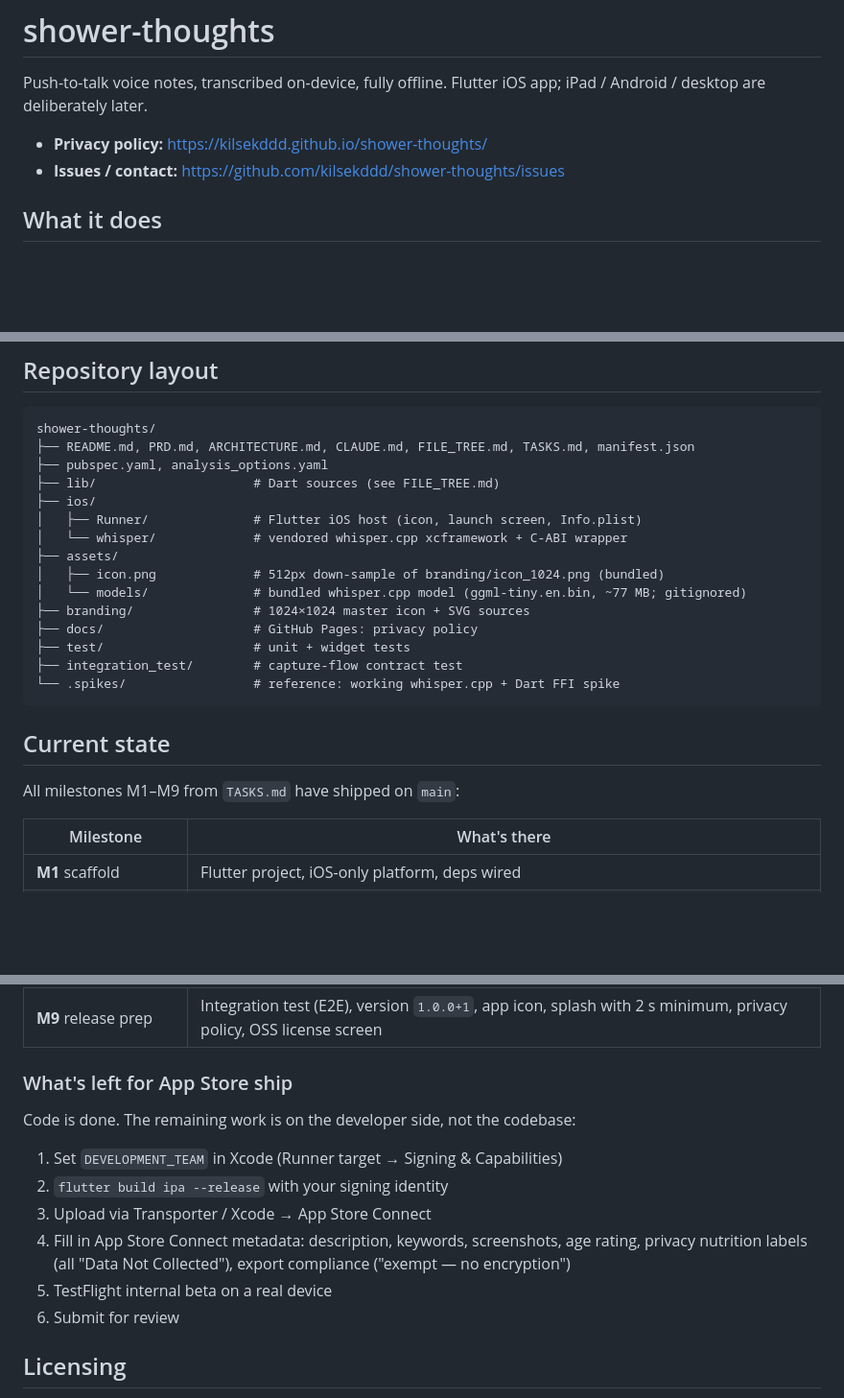
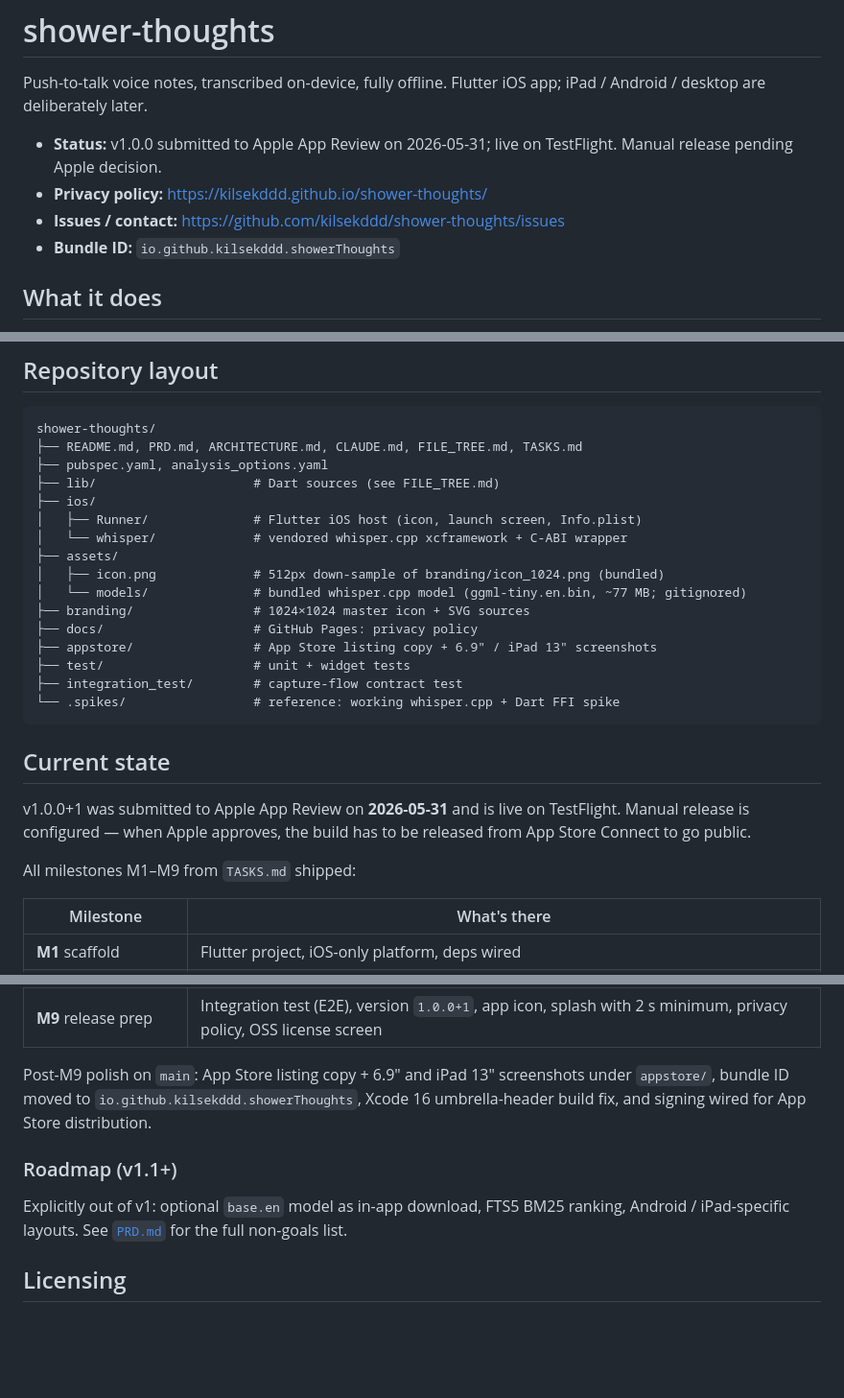
Before and after one commit to kilsekddd/shower-thoughts, a Markdown page: README.md, 3 parts joined by grey strips. Shown at 96% size. Rendered like a GitHub page; blank space fills up the shorter version.

Commit message:
README: reflect App Store submission + post-M9 state
Replace the stale "what's left to ship" checklist (all done) with current
status: submitted 2026-05-31, live on TestFlight, awaiting manual release.
Drop manifest.json from the layout (no longer tracked), add appstore/.

Co-Authored-By: Claude Opus 4.7 (1M context) <noreply@anthropic.com>

````diff
--- a/README.md
+++ b/README.md
@@ -3,8 +3,10 @@
 Push-to-talk voice notes, transcribed on-device, fully offline. Flutter iOS
 app; iPad / Android / desktop are deliberately later.
 
+- **Status:** v1.0.0 submitted to Apple App Review on 2026-05-31; live on TestFlight. Manual release pending Apple decision.
 - **Privacy policy:** https://kilsekddd.github.io/shower-thoughts/
 - **Issues / contact:** https://github.com/kilsekddd/shower-thoughts/issues
+- **Bundle ID:** `io.github.kilsekddd.showerThoughts`
 
 ## What it does
 
@@ -44,7 +46,7 @@ flutter build ipa --release   # App Store build (requires signing identity)
 
 ```
 shower-thoughts/
-├── README.md, PRD.md, ARCHITECTURE.md, CLAUDE.md, FILE_TREE.md, TASKS.md, manifest.json
+├── README.md, PRD.md, ARCHITECTURE.md, CLAUDE.md, FILE_TREE.md, TASKS.md
 ├── pubspec.yaml, analysis_options.yaml
 ├── lib/                     # Dart sources (see FILE_TREE.md)
 ├── ios/
@@ -55,6 +57,7 @@ shower-thoughts/
 │   └── models/              # bundled whisper.cpp model (ggml-tiny.en.bin, ~77 MB; gitignored)
 ├── branding/                # 1024×1024 master icon + SVG sources
 ├── docs/                    # GitHub Pages: privacy policy
+├── appstore/                # App Store listing copy + 6.9" / iPad 13" screenshots
 ├── test/                    # unit + widget tests
 ├── integration_test/        # capture-flow contract test
 └── .spikes/                 # reference: working whisper.cpp + Dart FFI spike
@@ -62,7 +65,11 @@ shower-thoughts/
 
 ## Current state
 
-All milestones M1–M9 from `TASKS.md` have shipped on `main`:
+v1.0.0+1 was submitted to Apple App Review on **2026-05-31** and is live on
+TestFlight. Manual release is configured — when Apple approves, the build
+has to be released from App Store Connect to go public.
+
+All milestones M1–M9 from `TASKS.md` shipped:
 
 | Milestone | What's there |
 |---|---|
@@ -76,16 +83,16 @@ All milestones M1–M9 from `TASKS.md` have shipped on `main`:
 | **M8** responsive | iPad layout audit, `ResponsiveColumn` width cap on prose pages |
 | **M9** release prep | Integration test (E2E), version `1.0.0+1`, app icon, splash with 2 s minimum, privacy policy, OSS license screen |
 
-### What's left for App Store ship
+Post-M9 polish on `main`: App Store listing copy + 6.9" and iPad 13"
+screenshots under `appstore/`, bundle ID moved to
+`io.github.kilsekddd.showerThoughts`, Xcode 16 umbrella-header build
+fix, and signing wired for App Store distribution.
 
-Code is done. The remaining work is on the developer side, not the codebase:
+### Roadmap (v1.1+)
 
-1. Set `DEVELOPMENT_TEAM` in Xcode (Runner target → Signing & Capabilities)
-2. `flutter build ipa --release` with your signing identity
-3. Upload via Transporter / Xcode → App Store Connect
-4. Fill in App Store Connect metadata: description, keywords, screenshots, age rating, privacy nutrition labels (all "Data Not Collected"), export compliance ("exempt — no encryption")
-5. TestFlight internal beta on a real device
-6. Submit for review
+Explicitly out of v1: optional `base.en` model as in-app download, FTS5
+BM25 ranking, Android / iPad-specific layouts. See
+[`PRD.md`](PRD.md) for the full non-goals list.
 
 ## Licensing
 
````
